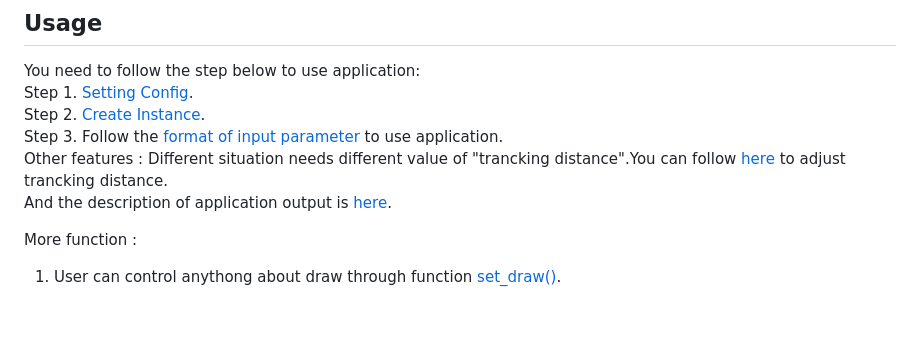
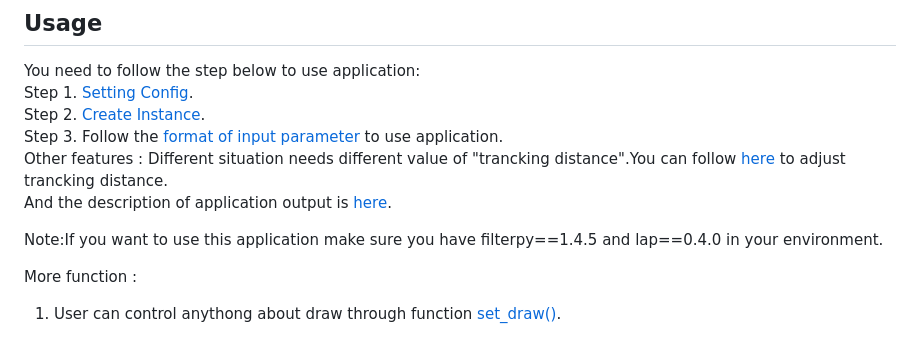
Before and after one commit to MaxChangInnodisk/ivit-i-web-api-fast, a Markdown page: docs/Movement_Zone.md, the part around the change. Drawn GitHub-style; blank space fills up the shorter version.

```diff
--- a/docs/Movement_Zone.md
+++ b/docs/Movement_Zone.md
@@ -6,6 +6,8 @@ Step 2. [Create Instance](#create-instance).
 Step 3. Follow the [format of input parameter](#format-of-input-parameter) to use application.
 Other features : Different situation needs different value of "trancking distance".You can follow [here](#adjust-trancking-distance) to adjust trancking distance.
 And the description of application output is [here](#application-output).
+
+Note:If you want to use this application make sure you have filterpy==1.4.5 and lap==0.4.0 in your environment.
 
 More function :
 1. User can control anythong about draw through function [set_draw()](#control-anything-about-draw).
```
